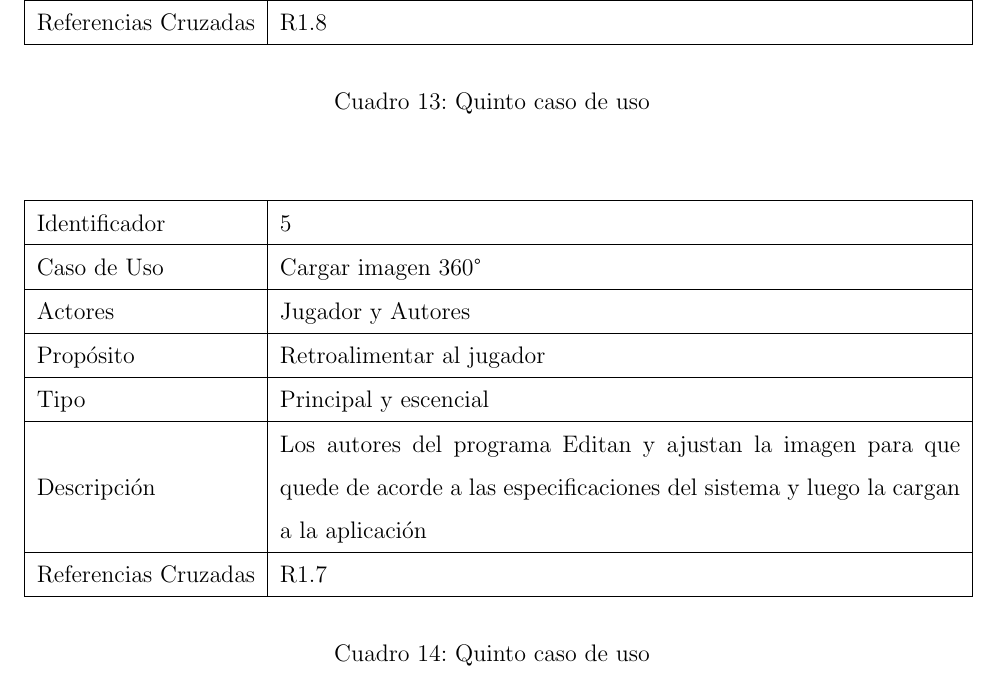
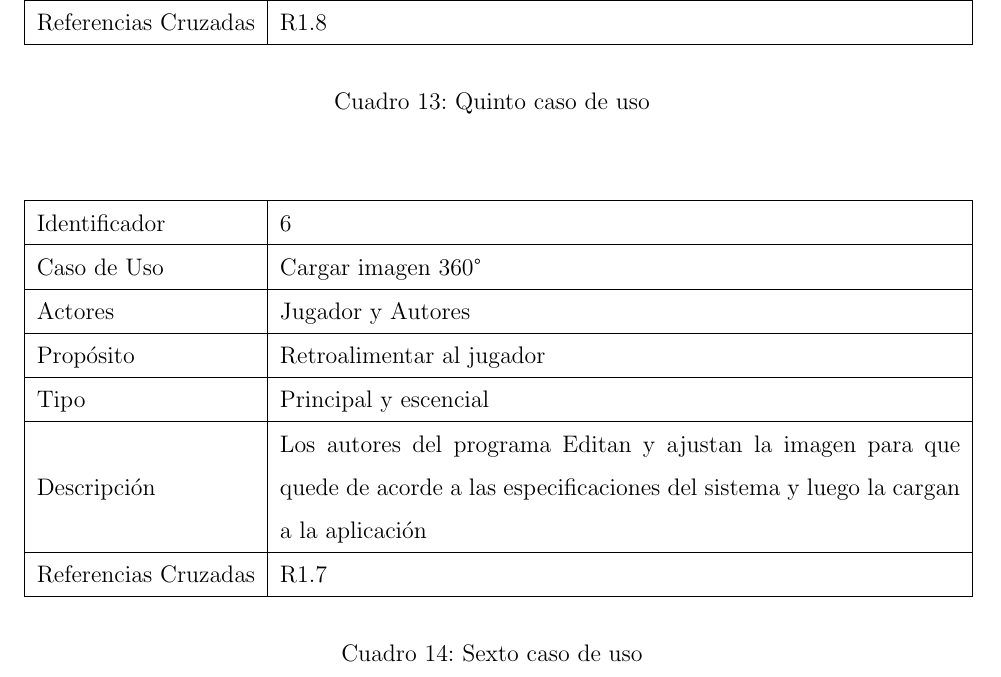
Before and after one commit to Ryuuks1996/InformeISW, a LaTeX document (main.tex, which reads cap/Analisis.tex): part of page 23 of 28, cut so that both start at the same text. Compiled offline with pdfLaTeX.

Commit message:
new commit

```diff
--- a/cap/Analisis.tex
+++ b/cap/Analisis.tex
@@ -206,7 +206,7 @@ b. -Gmail : Herramienta principal para identificar al usuario por medio de corre
     \begin{center}
         \begin{tabular}{| l | m{12cm} |}
         	\hline
-        	Identificador & 5\\
+        	Identificador & 6\\
         	\hline
         	Caso de Uso & Cargar imagen 360°\\
         	\hline
@@ -221,7 +221,7 @@ b. -Gmail : Herramienta principal para identificar al usuario por medio de corre
         	Referencias Cruzadas & R1.7\\
         	\hline
         \end{tabular}
-    \caption{Quinto caso de uso}
+    \caption{Sexto caso de uso}
     \end{center}
 \end{table}
 \subsubsection{Caso de Uso Esencial}
```
Also changed, not shown: main.pdf.
